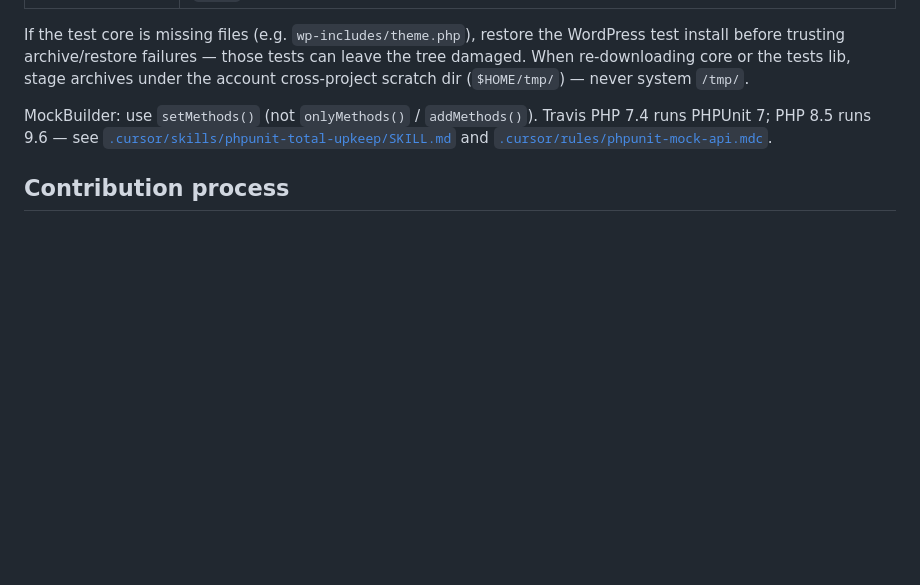
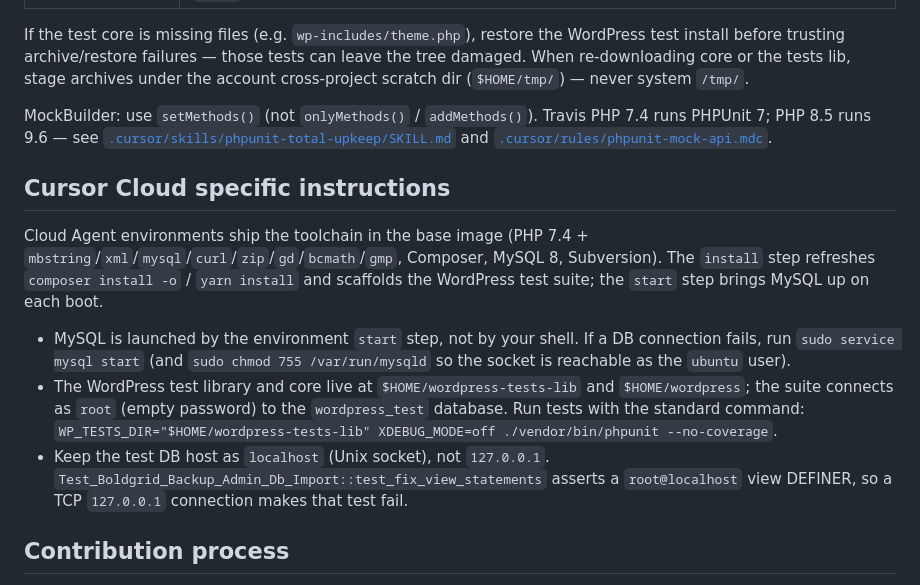
Before and after one commit to BoldGrid/boldgrid-backup, a Markdown page: AGENTS.md, the part around the change. Drawn GitHub-style; blank space fills up the shorter version.

Commit message:
Document Cloud Agent dev environment setup in AGENTS.md
Co-authored-by: sourabh-imh <sourabh-imh@users.noreply.github.com>

```diff
--- a/AGENTS.md
+++ b/AGENTS.md
@@ -68,6 +68,14 @@ If the test core is missing files (e.g. `wp-includes/theme.php`), restore the Wo
 
 MockBuilder: use `setMethods()` (not `onlyMethods()` / `addMethods()`). Travis PHP 7.4 runs PHPUnit 7; PHP 8.5 runs 9.6 — see [`.cursor/skills/phpunit-total-upkeep/SKILL.md`](.cursor/skills/phpunit-total-upkeep/SKILL.md) and [`.cursor/rules/phpunit-mock-api.mdc`](.cursor/rules/phpunit-mock-api.mdc).
 
+## Cursor Cloud specific instructions
+
+Cloud Agent environments ship the toolchain in the base image (PHP 7.4 + `mbstring`/`xml`/`mysql`/`curl`/`zip`/`gd`/`bcmath`/`gmp`, Composer, MySQL 8, Subversion). The `install` step refreshes `composer install -o` / `yarn install` and scaffolds the WordPress test suite; the `start` step brings MySQL up on each boot.
+
+- MySQL is launched by the environment `start` step, not by your shell. If a DB connection fails, run `sudo service mysql start` (and `sudo chmod 755 /var/run/mysqld` so the socket is reachable as the `ubuntu` user).
+- The WordPress test library and core live at `$HOME/wordpress-tests-lib` and `$HOME/wordpress`; the suite connects as `root` (empty password) to the `wordpress_test` database. Run tests with the standard command: `WP_TESTS_DIR="$HOME/wordpress-tests-lib" XDEBUG_MODE=off ./vendor/bin/phpunit --no-coverage`.
+- Keep the test DB host as `localhost` (Unix socket), not `127.0.0.1`. `Test_Boldgrid_Backup_Admin_Db_Import::test_fix_view_statements` asserts a `root@localhost` view DEFINER, so a TCP `127.0.0.1` connection makes that test fail.
+
 ## Contribution process
 
 - All changes must be submitted via pull requests.
```
